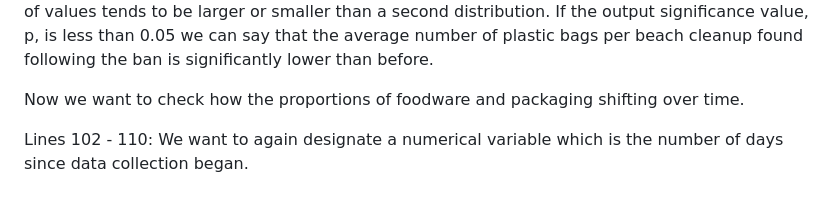
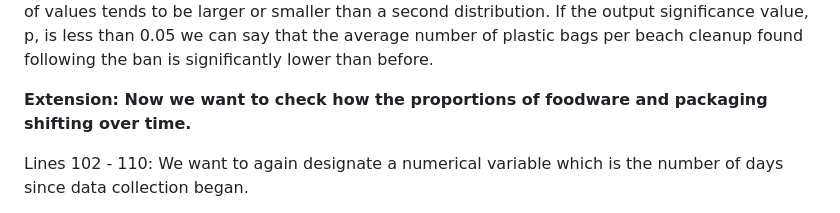
Before and after one commit to levisimons/WLAC, a Markdown page: Case_studies/Heal_the_bay/README.md, the part around the change. GitHub-like rendering.

```diff
--- a/Case_studies/Heal_the_bay/README.md
+++ b/Case_studies/Heal_the_bay/README.md
@@ -69,7 +69,7 @@ Line 95: Just looking at the plot it's hard to tell if there's a significant dif
 
 Line 98: Now, can we test if the average number of plastic bags collected per beach cleanup are significantly lower after the ban. This is done using a non-parametric test known as a [Wilcoxon rank-sum test](https://en.wikipedia.org/wiki/Mann%E2%80%93Whitney_U_test). This is a test to see if, on average, a randomly selected value from one distribution of values tends to be larger or smaller than a second distribution. If the output significance value, p, is less than 0.05 we can say that the average number of plastic bags per beach cleanup found following the ban is significantly lower than before.
 
-Now we want to check how the proportions of foodware and packaging shifting over time.
+**Extension: Now we want to check how the proportions of foodware and packaging shifting over time.**
 
 Lines 102 - 110: We want to again designate a numerical variable which is the number of days since data collection began.
 
```
